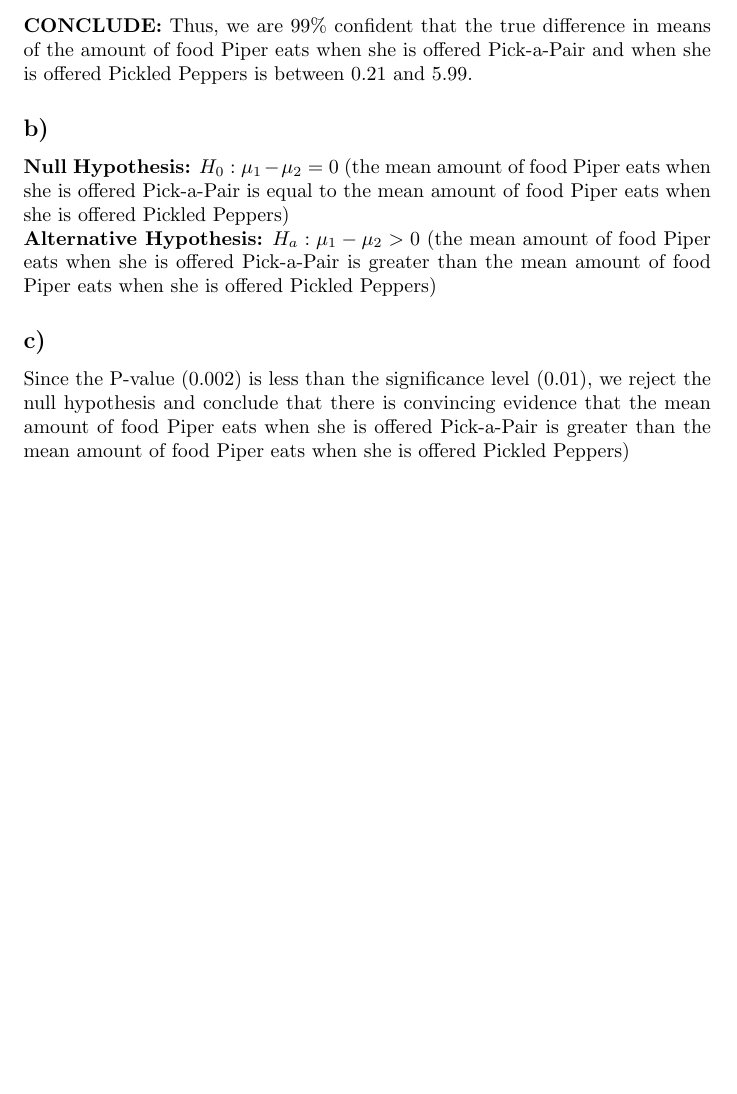
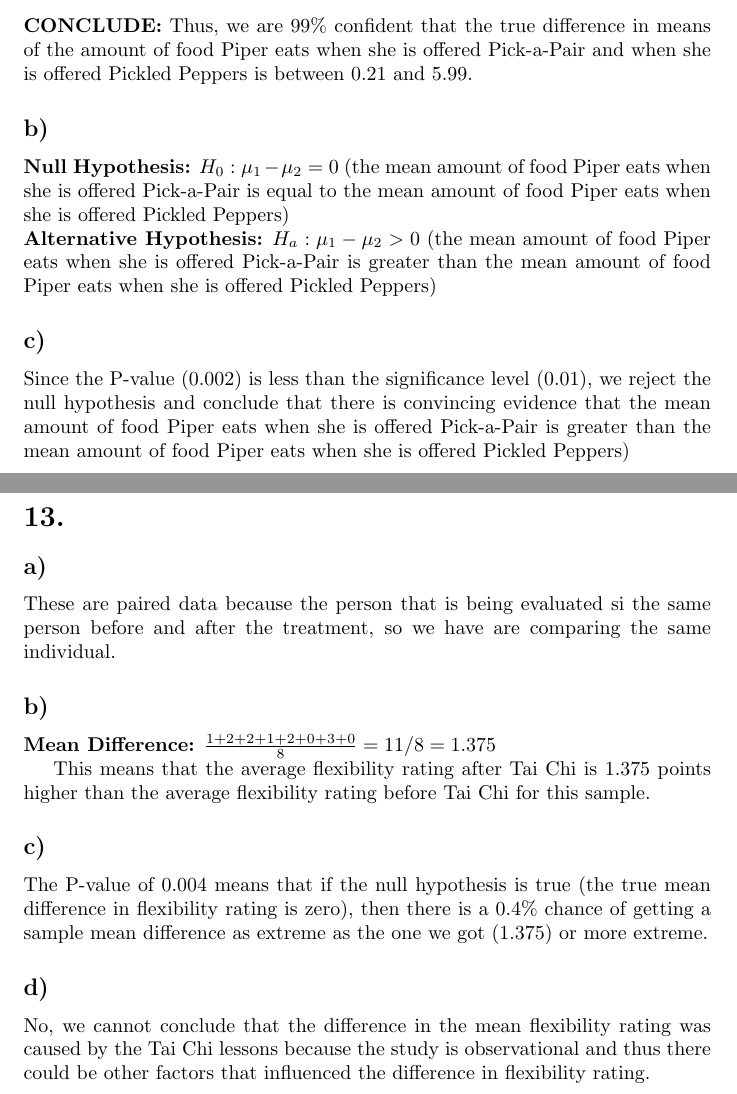
Before and after one commit to Illuminate-dev/schoolwork, a LaTeX document (stats/APStatsCh10FRQ.tex): part of page 2 of 2 before the commit and two parts of pages 2 and 3 of 3 after it, the two joined at a grey line, cut so that both start at the same text, the shorter picture padded with empty space. Compiled offline with pdfLaTeX.

Commit message:
Finish AP Stats Ch 10 FRQ

```diff
--- a/stats/APStatsCh10FRQ.tex
+++ b/stats/APStatsCh10FRQ.tex
@@ -88,4 +88,40 @@ Since the P-value (0.002) is less than the significance level (0.01), we reject
 conclude that there is convincing evidence that the mean amount of food Piper eats when she is offered
 Pick-a-Pair is greater than the mean amount of food Piper eats when she is offered Pickled Peppers)
 
+\section*{13.}
+
+% Tai Chi is often recommended as a way to improve balance and flexibility in the elderly. Below are before-
+% and-after flexibility ratings (on a 1 to 10 scale, 10 being most flexible) for a random sample of 8 men in
+% their 80’s who took Tai Chi lessons for six months.
+% Flexibility rating after Tai Chi 2 4 3 3 3 4 5 10
+% Flexibility rating before Tai Chi 1 2 1 2 1 4 2 10
+
+\subsection*{a)}
+% (a) Explain why these are paired data.
+These are paired data because the person that is being evaluated si the same person before and after the treatment,
+so we have are comparing the same individual.
+
+\subsection*{b)}
+% Calculate and interpret the mean difference.
+
+\textbf{Mean Difference:} $\frac{1+2+2+1+2+0+3+0}{8} = 11/8 = 1.375$
+
+This means that the average flexibility rating after Tai Chi is 1.375 points higher than the average flexibility
+rating before Tai Chi for this sample.
+
+\subsection*{c)}
+% Researchers would like to know if the true mean difference (after – before) in flexibility rating for men
+% in their 80’s who take Tai Chi lessons for 6 months is greater than zero. The P-value of this test is 0.004.
+% Interpret this value.
+The P-value of 0.004 means that if the null hypothesis is true (the true mean difference in flexibility rating is zero),
+then there is a 0.4\% chance of getting a sample mean difference as extreme as the one we got (1.375) or more extreme.
+
+\subsection*{d)}
+% If the result of this study is statistically significant, can you conclude that the difference in the mean
+% flexibility rating was caused by the Tai Chi lessons? Why or why not?
+No, we cannot conclude that the difference in the mean flexibility rating was caused by the Tai Chi lessons because
+the study is observational and thus there could be other factors that influenced the difference in flexibility rating.
+
+
+
 \end{document}
```
Also changed, not shown: stats/APStatsCh10FRQ.pdf.
